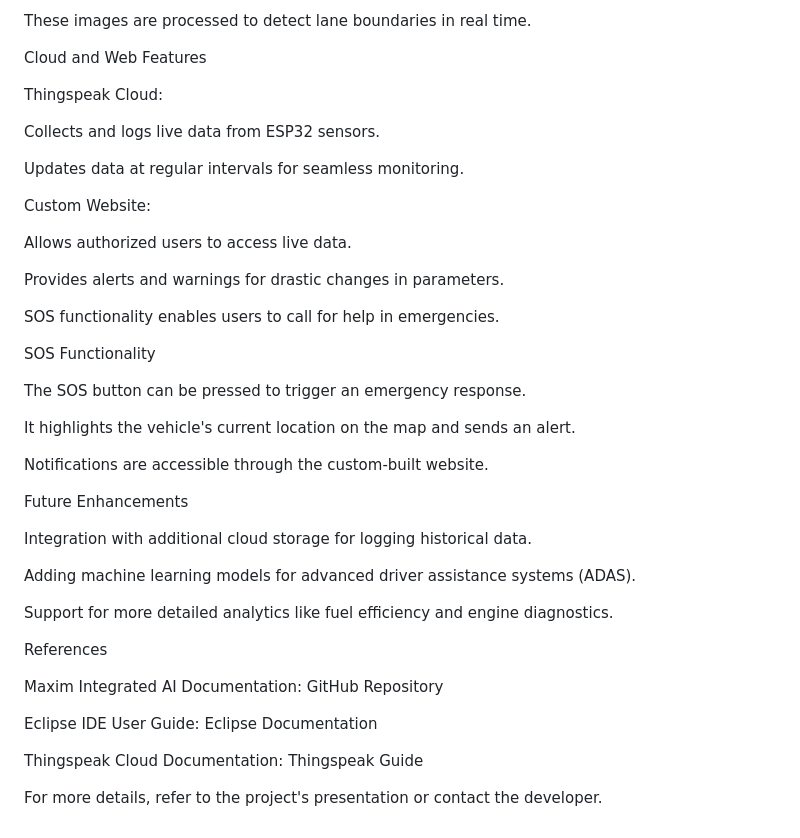
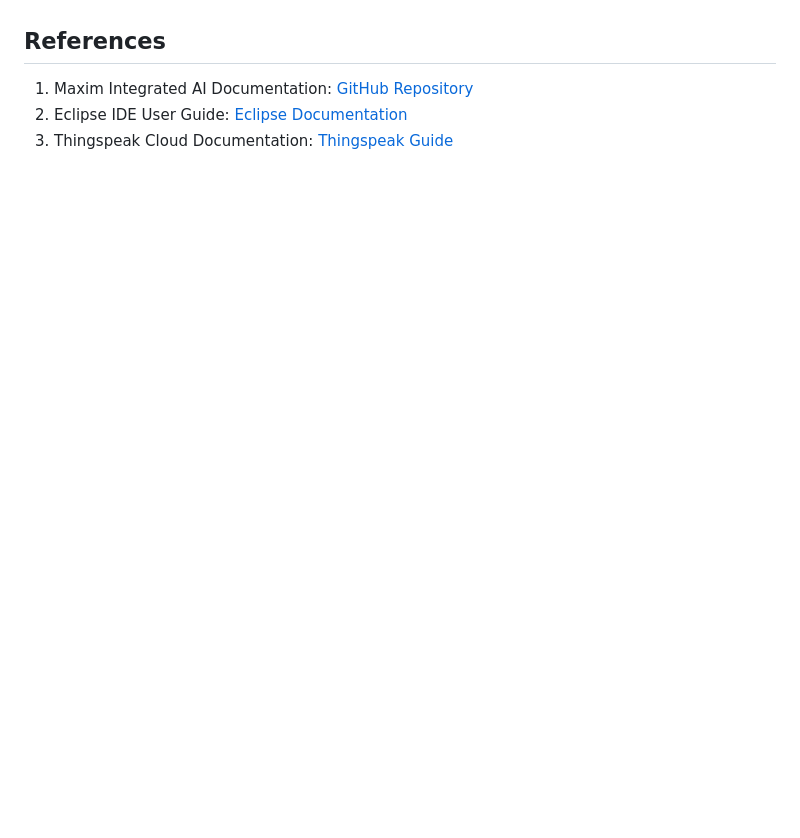
Before and after one commit to Mishra-0709/ADI-Implementation, a Markdown page: README.md, the part around one of its changes. GitHub-like rendering; blank space fills up the shorter version.

```diff
--- a/README.md
+++ b/README.md
@@ -115,43 +85,4 @@ The OVM7692 camera module captures live images of the road.
-These images are processed to detect lane boundaries in real time.
-
-Cloud and Web Features
-
-Thingspeak Cloud:
-
-Collects and logs live data from ESP32 sensors.
-
-Updates data at regular intervals for seamless monitoring.
-
-Custom Website:
-
-Allows authorized users to access live data.
-
-Provides alerts and warnings for drastic changes in parameters.
-
-SOS functionality enables users to call for help in emergencies.
-
-SOS Functionality
-
-The SOS button can be pressed to trigger an emergency response.
-
-It highlights the vehicle's current location on the map and sends an alert.
-
-Notifications are accessible through the custom-built website.
-
-Future Enhancements
-
-Integration with additional cloud storage for logging historical data.
-
-Adding machine learning models for advanced driver assistance systems (ADAS).
-
-Support for more detailed analytics like fuel efficiency and engine diagnostics.
-
-References
-
-Maxim Integrated AI Documentation: GitHub Repository
-
-Eclipse IDE User Guide: Eclipse Documentation
-
-Thingspeak Cloud Documentation: Thingspeak Guide
-
-For more details, refer to the project's presentation or contact the developer.
+## References
+1. Maxim Integrated AI Documentation: [GitHub Repository](https://github.com/MaximIntegratedAI/MaximAI_Documentation)
+2. Eclipse IDE User Guide: [Eclipse Documentation](https://www.eclipse.org/documentation/)
+3. Thingspeak Cloud Documentation: [Thingspeak Guide](https://thingspeak.com/docs)
```
Also changed, not shown: other parts of README.md (+76 -106 lines).
